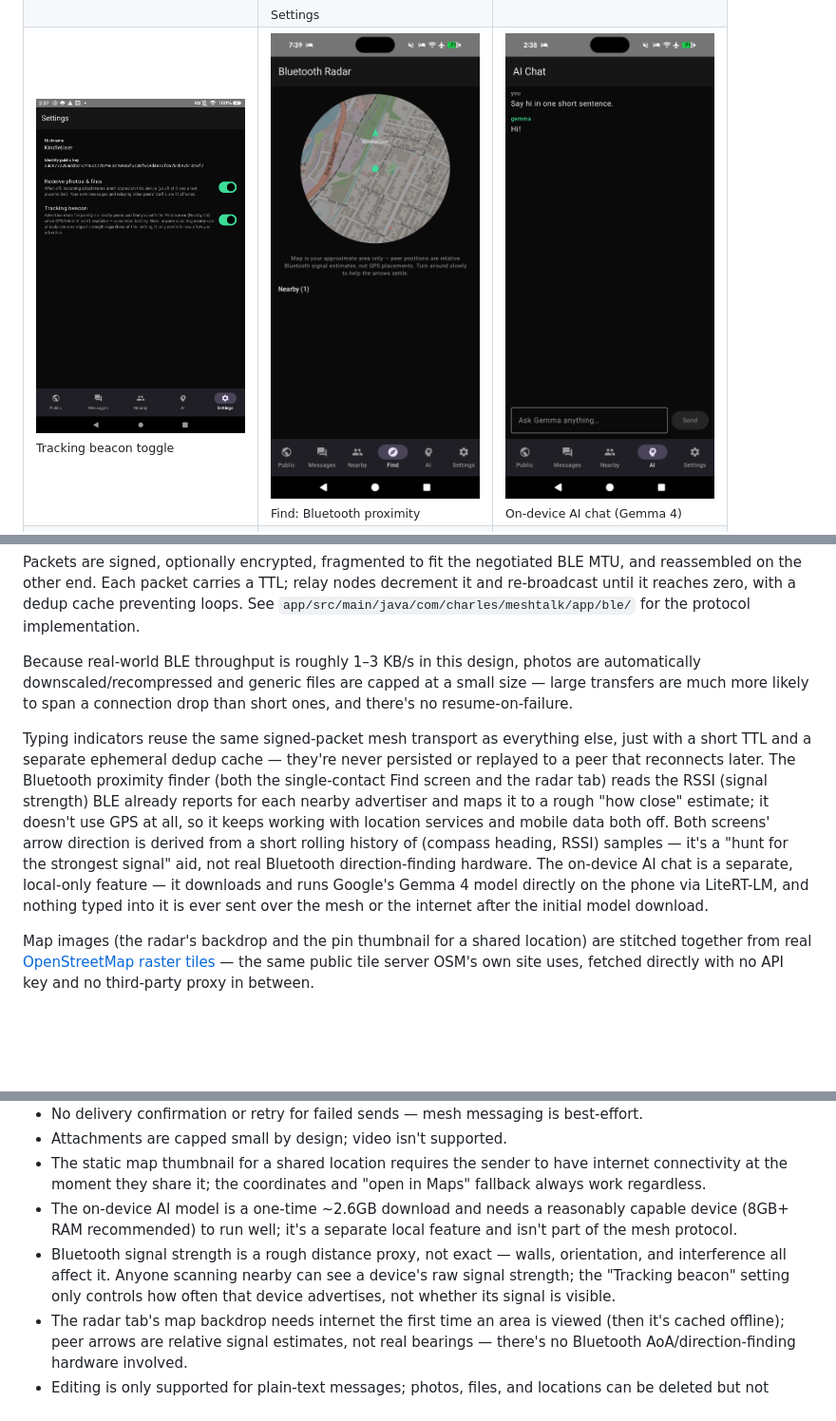
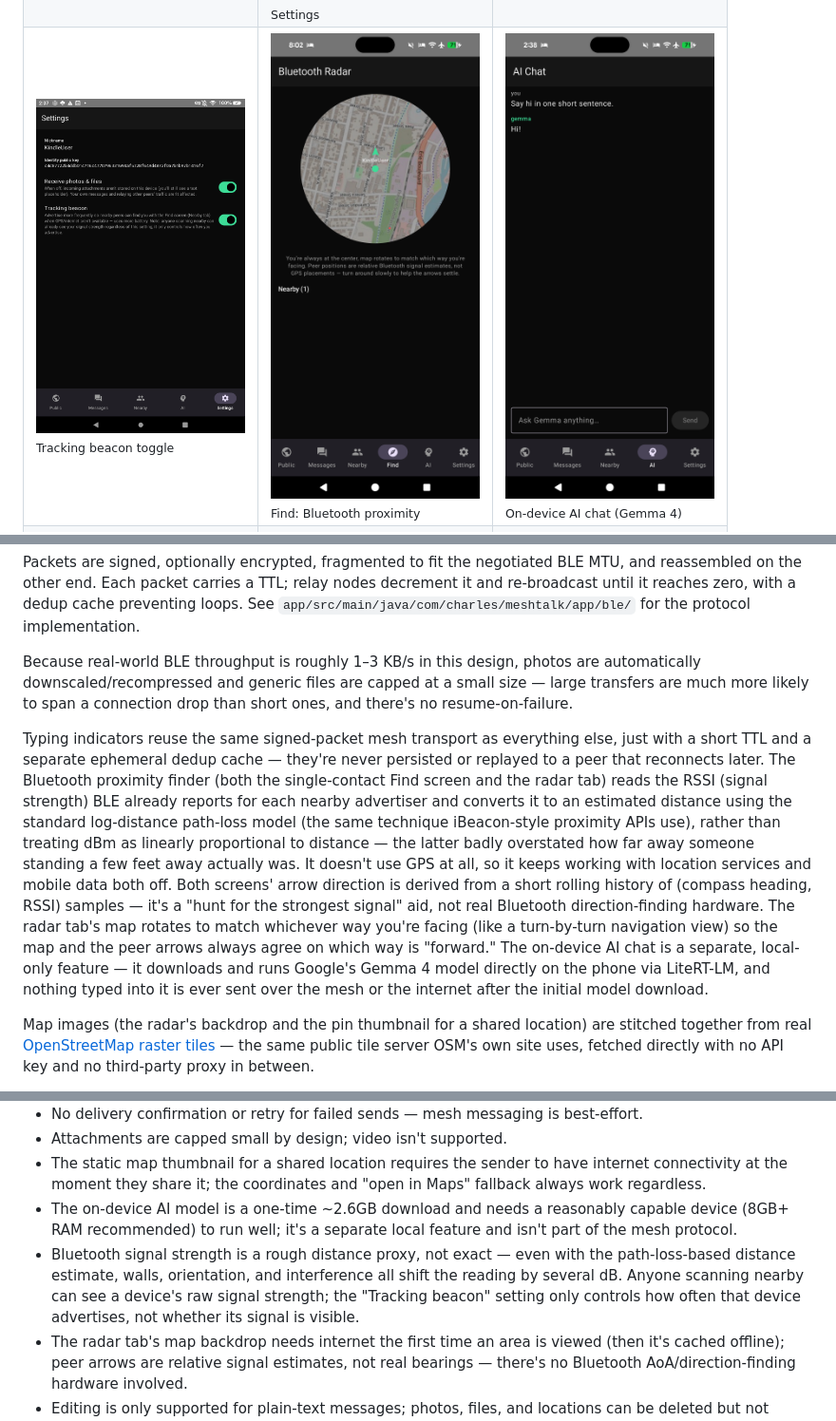
Before and after one commit to chartmann1590/bluetooth-chat, a Markdown page: README.md, 3 parts joined by grey strips. Shown at 95% size. GitHub-like rendering; pictures changed too: docs/screenshots/find-bluetooth-proximity.png; blank space fills up the shorter version.

```diff
--- a/README.md
+++ b/README.md
@@ -64,7 +64,7 @@ Packets are signed, optionally encrypted, fragmented to fit the negotiated BLE M
 
 Because real-world BLE throughput is roughly 1–3 KB/s in this design, photos are automatically downscaled/recompressed and generic files are capped at a small size — large transfers are much more likely to span a connection drop than short ones, and there's no resume-on-failure.
 
-Typing indicators reuse the same signed-packet mesh transport as everything else, just with a short TTL and a separate ephemeral dedup cache — they're never persisted or replayed to a peer that reconnects later. The Bluetooth proximity finder (both the single-contact Find screen and the radar tab) reads the RSSI (signal strength) BLE already reports for each nearby advertiser and maps it to a rough "how close" estimate; it doesn't use GPS at all, so it keeps working with location services and mobile data both off. Both screens' arrow direction is derived from a short rolling history of (compass heading, RSSI) samples — it's a "hunt for the strongest signal" aid, not real Bluetooth direction-finding hardware. The on-device AI chat is a separate, local-only feature — it downloads and runs Google's Gemma 4 model directly on the phone via LiteRT-LM, and nothing typed into it is ever sent over the mesh or the internet after the initial model download.
+Typing indicators reuse the same signed-packet mesh transport as everything else, just with a short TTL and a separate ephemeral dedup cache — they're never persisted or replayed to a peer that reconnects later. The Bluetooth proximity finder (both the single-contact Find screen and the radar tab) reads the RSSI (signal strength) BLE already reports for each nearby advertiser and converts it to an estimated distance using the standard log-distance path-loss model (the same technique iBeacon-style proximity APIs use), rather than treating dBm as linearly proportional to distance — the latter badly overstated how far away someone standing a few feet away actually was. It doesn't use GPS at all, so it keeps working with location services and mobile data both off. Both screens' arrow direction is derived from a short rolling history of (compass heading, RSSI) samples — it's a "hunt for the strongest signal" aid, not real Bluetooth direction-finding hardware. The radar tab's map rotates to match whichever way you're facing (like a turn-by-turn navigation view) so the map and the peer arrows always agree on which way is "forward." The on-device AI chat is a separate, local-only feature — it downloads and runs Google's Gemma 4 model directly on the phone via LiteRT-LM, and nothing typed into it is ever sent over the mesh or the internet after the initial model download.
 
 Map images (the radar's backdrop and the pin thumbnail for a shared location) are stitched together from real [OpenStreetMap raster tiles](https://tile.openstreetmap.org/) — the same public tile server OSM's own site uses, fetched directly with no API key and no third-party proxy in between.
 
@@ -104,6 +104,6 @@ app/src/main/java/com/charles/meshtalk/app/
 - Attachments are capped small by design; video isn't supported.
 - The static map thumbnail for a shared location requires the sender to have internet connectivity at the moment they share it; the coordinates and "open in Maps" fallback always work regardless.
 - The on-device AI model is a one-time ~2.6GB download and needs a reasonably capable device (8GB+ RAM recommended) to run well; it's a separate local feature and isn't part of the mesh protocol.
-- Bluetooth signal strength is a rough distance proxy, not exact — walls, orientation, and interference all affect it. Anyone scanning nearby can see a device's raw signal strength; the "Tracking beacon" setting only controls how often that device advertises, not whether its signal is visible.
+- Bluetooth signal strength is a rough distance proxy, not exact — even with the path-loss-based distance estimate, walls, orientation, and interference all shift the reading by several dB. Anyone scanning nearby can see a device's raw signal strength; the "Tracking beacon" setting only controls how often that device advertises, not whether its signal is visible.
 - The radar tab's map backdrop needs internet the first time an area is viewed (then it's cached offline); peer arrows are relative signal estimates, not real bearings — there's no Bluetooth AoA/direction-finding hardware involved.
 - Editing is only supported for plain-text messages; photos, files, and locations can be deleted but not edited.
```
Also changed, not shown: 2 other files.
